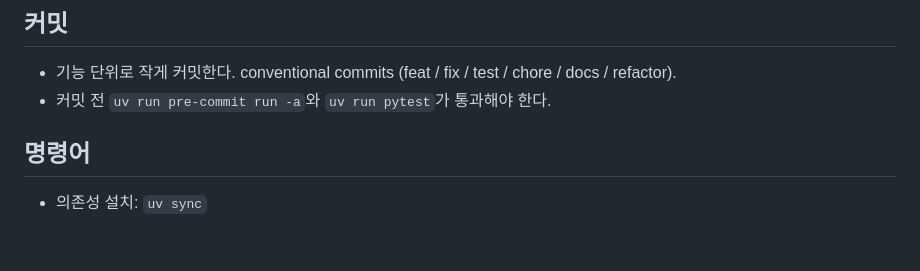
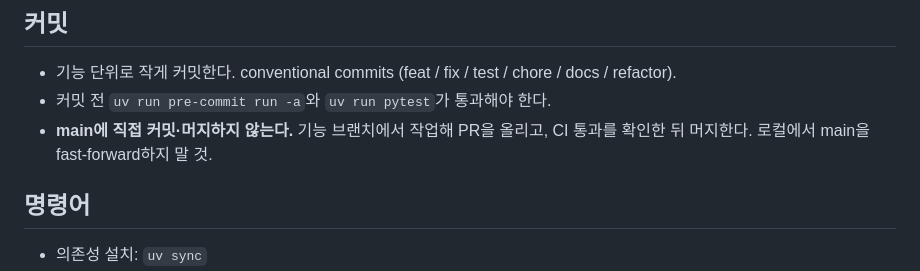
Before and after one commit to Juminn/finance-assistant, a Markdown page: CLAUDE.md, the part around the change. Drawn GitHub-style; blank space fills up the shorter version.

Commit message:
docs: main 직접 머지 금지 — PR 워크플로우를 규칙으로 명시한다
Co-Authored-By: Claude Fable 5 <noreply@anthropic.com>

```diff
--- a/CLAUDE.md
+++ b/CLAUDE.md
@@ -34,6 +34,8 @@
 ## 커밋
 - 기능 단위로 작게 커밋한다. conventional commits (feat / fix / test / chore / docs / refactor).
 - 커밋 전 `uv run pre-commit run -a`와 `uv run pytest`가 통과해야 한다.
+- **main에 직접 커밋·머지하지 않는다.** 기능 브랜치에서 작업해 PR을 올리고,
+  CI 통과를 확인한 뒤 머지한다. 로컬에서 main을 fast-forward하지 말 것.
 
 ## 명령어
 - 의존성 설치: `uv sync`
```
